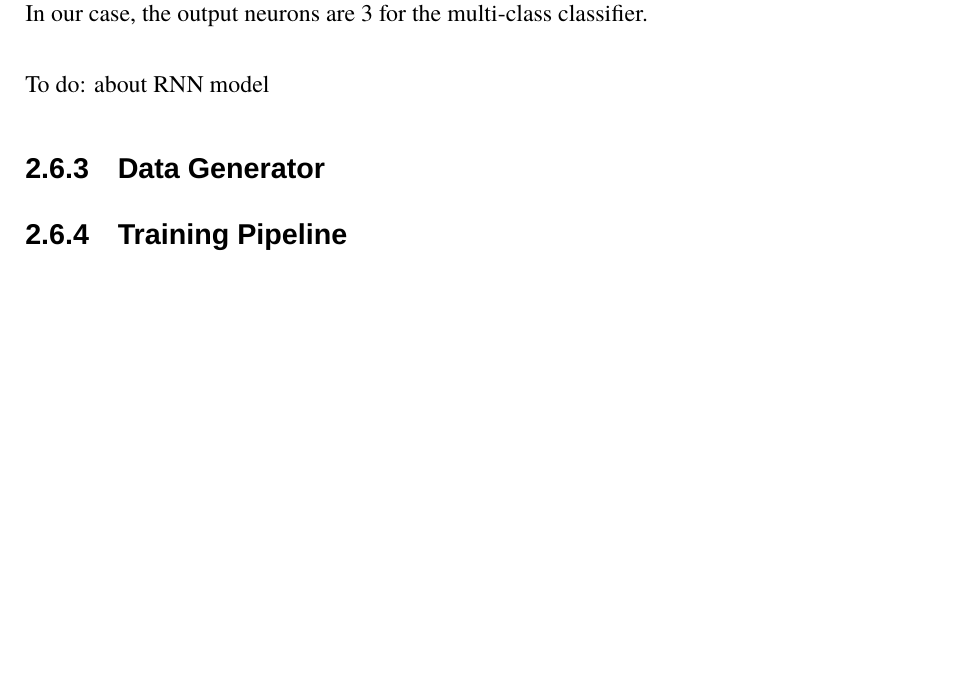
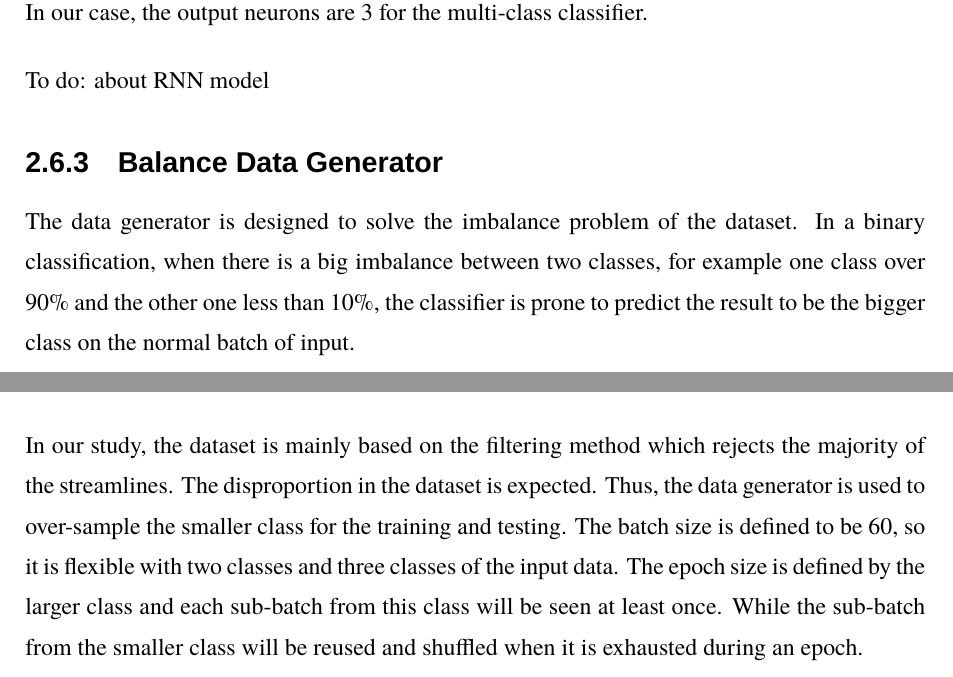
Before and after one commit to xinyiwan/mythesis, a LaTeX thesis (main.tex, which reads sections/3-method.tex): part of page 15 of 38 before the commit and two parts of pages 15 and 16 of 39 after it, the two joined at a grey line, cut so that both start at the same text, the shorter picture padded with empty space. Compiled offline with XeLaTeX; a missing font is replaced by an installed copy or a similar font.

Commit message:
Update method and main page

```diff
--- a/sections/3-method.tex
+++ b/sections/3-method.tex
@@ -162,8 +163,14 @@ Last, the dense layer is connected with either one or multiple neurons as output
 
 To do: about RNN model
 
-\subsection{Data Generator}
+\subsection{Balance Data Generator}
 
+The data generator is designed to solve the imbalance problem of the dataset. In a binary classification,
+when there is a big imbalance between two classes, for example one class over 90\% and the other one less than 10\%,
+the classifier is prone to predict the result to be the bigger class on the normal batch of input.
 
-
-\subsection{Training Pipeline}
+In our study, the dataset is mainly based on the filtering method which rejects the majority of the streamlines.
+The disproportion in the dataset is expected. Thus, the data generator is used to over-sample the smaller class for the training and testing.
+The batch size is defined to be 60, so it is flexible with two classes and three classes of the input data.
+The epoch size is defined by the larger class and each sub-batch from this class will be seen at least once.
+While the sub-batch from the smaller class will be reused and shuffled when it is exhausted during an epoch.
```
Also changed, not shown: sections/5-results.tex (+3 -1 lines), setup/title-page.tex (+1 -1 lines), sections/3-method.tex (1 more changed lines).
